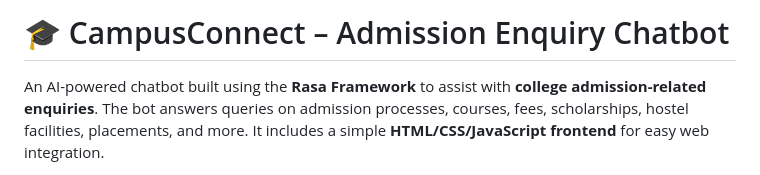
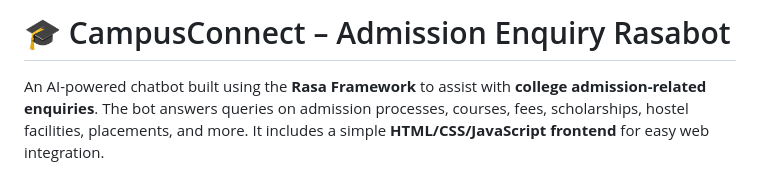
Before and after one commit to evitabarboza/Admission-Enquiry-Rasabot, a Markdown page: README.md, the part around the change. Drawn GitHub-style.

```diff
--- a/README.md
+++ b/README.md
@@ -1,4 +1,4 @@
-# 🎓 CampusConnect – Admission Enquiry Chatbot
+# 🎓 CampusConnect – Admission Enquiry Rasabot
 
 An AI-powered chatbot built using the **Rasa Framework** to assist with **college admission-related enquiries**.
 The bot answers queries on admission processes, courses, fees, scholarships, hostel facilities, placements, and more.
```
